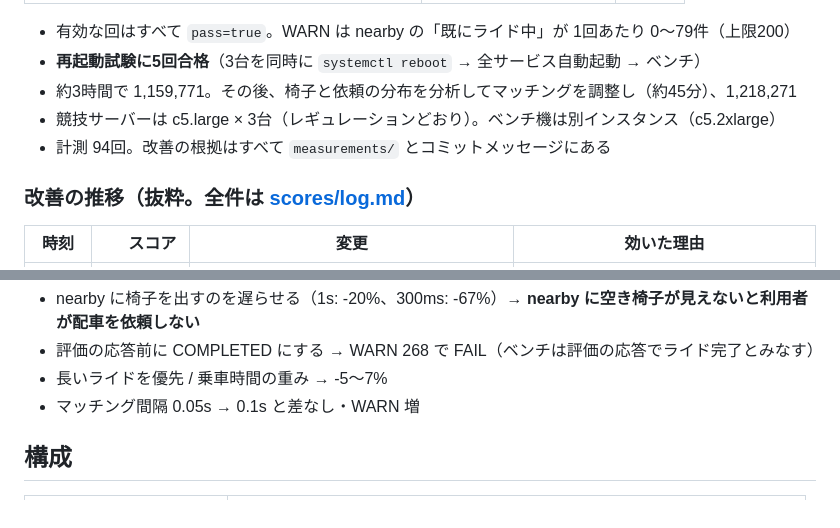
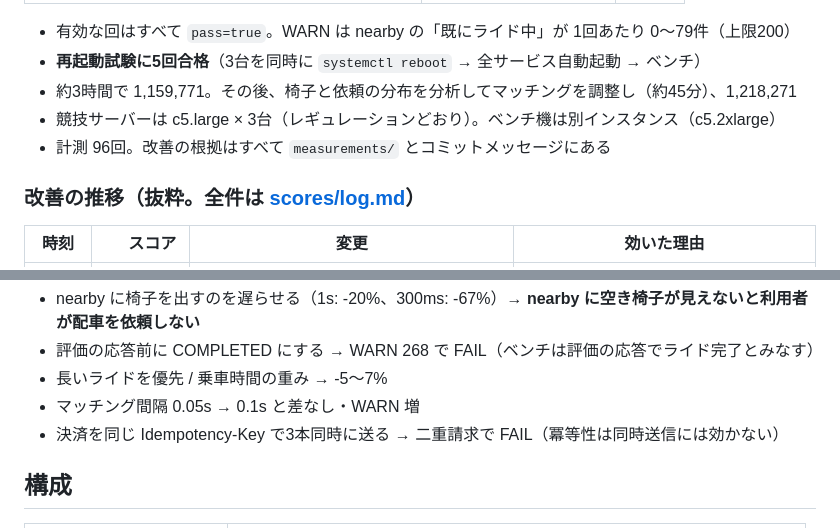
Before and after one commit to kyosu-1/isucon14-2026, a Markdown page: README.md, 2 parts joined by grey strips. Drawn GitHub-style.

Commit message:
docs: 決済の並列送信の失敗（同じキーの同時送信で二重請求）を journal / skill / README に
Co-Authored-By: Claude Opus 5 (1M context) <noreply@anthropic.com>

```diff
--- a/README.md
+++ b/README.md
@@ -15,7 +15,7 @@
 - **再起動試験に5回合格**（3台を同時に `systemctl reboot` → 全サービス自動起動 → ベンチ）
 - 約3時間で 1,159,771。その後、椅子と依頼の分布を分析してマッチングを調整し（約45分）、1,218,271
 - 競技サーバーは c5.large × 3台（レギュレーションどおり）。ベンチ機は別インスタンス（c5.2xlarge）
-- 計測 94回。改善の根拠はすべて `measurements/` とコミットメッセージにある
+- 計測 96回。改善の根拠はすべて `measurements/` とコミットメッセージにある
 
 ### 改善の推移（抜粋。全件は [scores/log.md](scores/log.md)）
 
@@ -52,6 +52,7 @@
 - 評価の応答前に COMPLETED にする → WARN 268 で FAIL（ベンチは評価の応答でライド完了とみなす）
 - 長いライドを優先 / 乗車時間の重み → -5〜7%
 - マッチング間隔 0.05s → 0.1s と差なし・WARN 増
+- 決済を同じ Idempotency-Key で3本同時に送る → 二重請求で FAIL（冪等性は同時送信には効かない）
 
 ## 構成
 
```
Also changed, not shown: docs/journal.md (+10 -0 lines), 1 other file.
